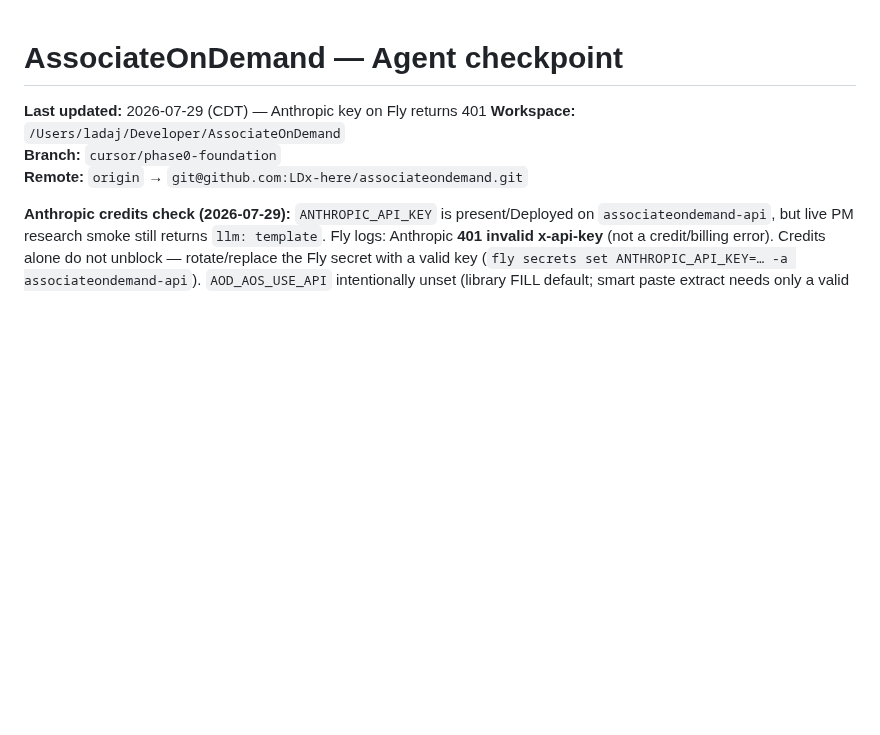
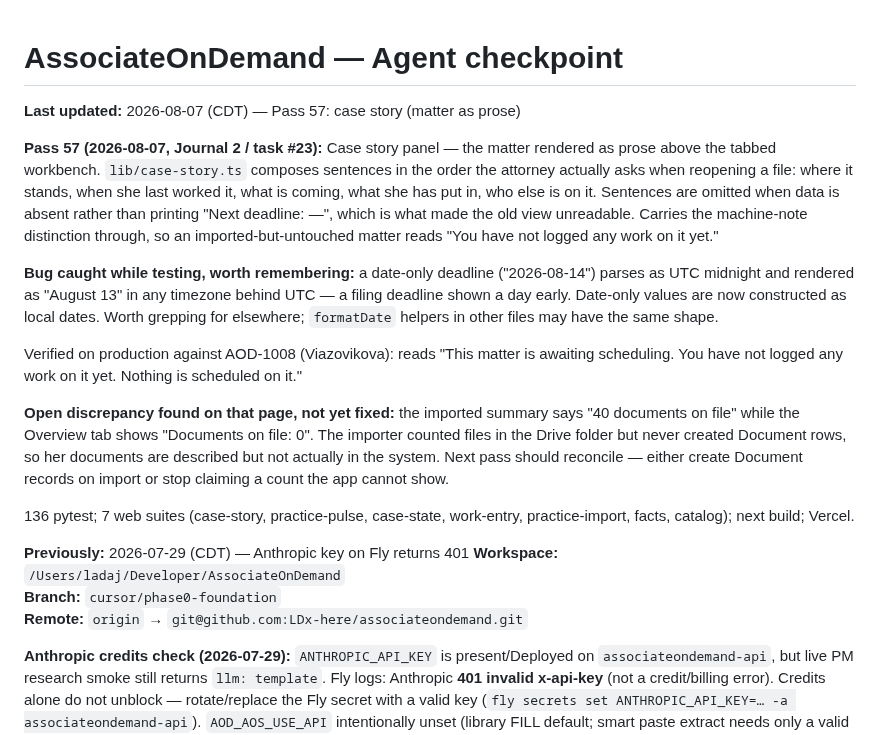
Before and after one commit to LDx-here/associateondemand, a Markdown page: CHECKPOINT.md, the part around the change. Drawn GitHub-style; blank space fills up the shorter version.

Commit message:
docs: log Pass 57 case story
Co-Authored-By: Claude Sonnet 5 <noreply@anthropic.com>

```diff
--- a/CHECKPOINT.md
+++ b/CHECKPOINT.md
@@ -1,6 +1,18 @@
 # AssociateOnDemand — Agent checkpoint
 
-**Last updated:** 2026-07-29 (CDT) — Anthropic key on Fly returns 401
+**Last updated:** 2026-08-07 (CDT) — Pass 57: case story (matter as prose)
+
+**Pass 57 (2026-08-07, Journal 2 / task #23):** Case story panel — the matter rendered as prose above the tabbed workbench. `lib/case-story.ts` composes sentences in the order the attorney actually asks when reopening a file: where it stands, when she last worked it, what is coming, what she has put in, who else is on it. Sentences are omitted when data is absent rather than printing "Next deadline: —", which is what made the old view unreadable. Carries the machine-note distinction through, so an imported-but-untouched matter reads "You have not logged any work on it yet."
+
+**Bug caught while testing, worth remembering:** a date-only deadline ("2026-08-14") parses as UTC midnight and rendered as "August 13" in any timezone behind UTC — a filing deadline shown a day early. Date-only values are now constructed as local dates. Worth grepping for elsewhere; `formatDate` helpers in other files may have the same shape.
+
+Verified on production against AOD-1008 (Viazovikova): reads "This matter is awaiting scheduling. You have not logged any work on it yet. Nothing is scheduled on it."
+
+**Open discrepancy found on that page, not yet fixed:** the imported summary says "40 documents on file" while the Overview tab shows "Documents on file: 0". The importer counted files in the Drive folder but never created Document rows, so her documents are described but not actually in the system. Next pass should reconcile — either create Document records on import or stop claiming a count the app cannot show.
+
+136 pytest; 7 web suites (case-story, practice-pulse, case-state, work-entry, practice-import, facts, catalog); next build; Vercel.
+
+**Previously:** 2026-07-29 (CDT) — Anthropic key on Fly returns 401
 **Workspace:** `/Users/ladaj/Developer/AssociateOnDemand`
 **Branch:** `cursor/phase0-foundation`
 **Remote:** `origin` → `git@github.com:LDx-here/associateondemand.git`
```
Also changed, not shown: activity_log.md (+2 -0 lines).
